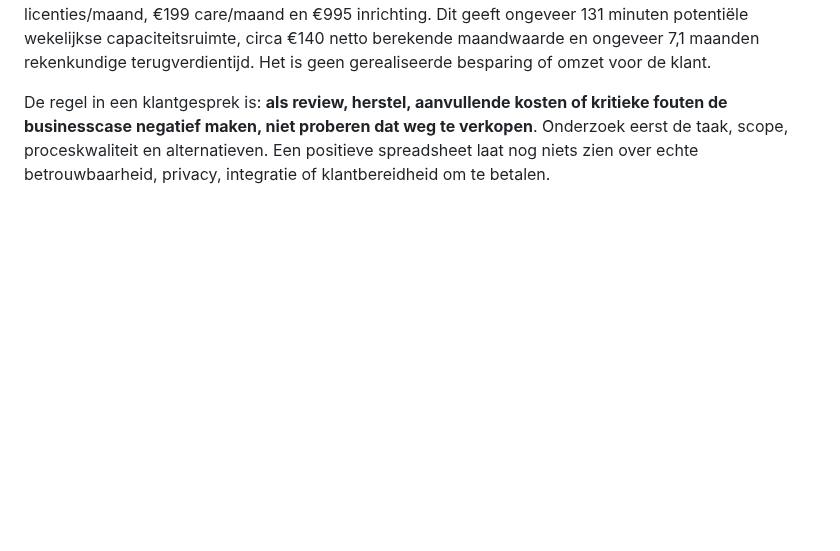
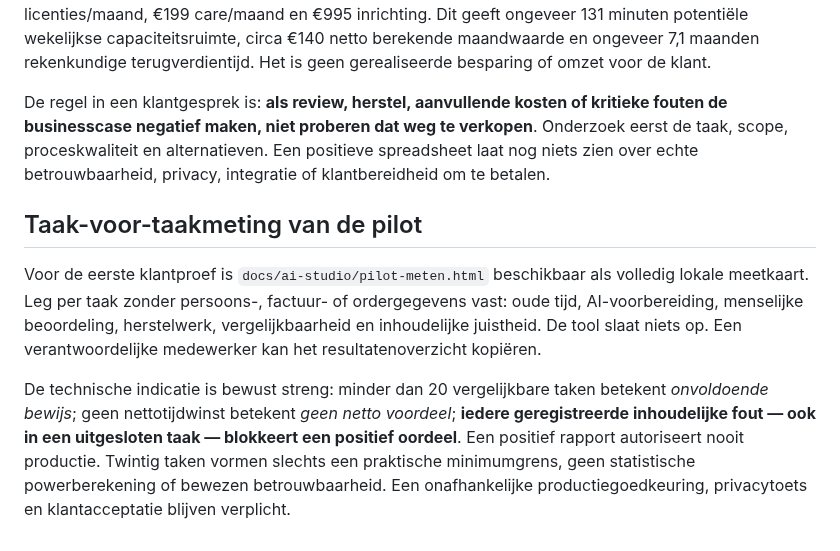
Before and after one commit to samknook/sporttech-deals, a Markdown page: ventures/mkb-ai-studio/PAID_PILOT_EXECUTION.md, the part around the change. Rendered like a GitHub page; blank space fills up the shorter version.

Commit message:
docs: add task-level customer pilot evidence and excluded-error stop policy

```diff
--- a/ventures/mkb-ai-studio/PAID_PILOT_EXECUTION.md
+++ b/ventures/mkb-ai-studio/PAID_PILOT_EXECUTION.md
@@ -87,3 +87,10 @@ Gebruik de lokale `docs/ai-studio/businesscase.html` om een door de ondernemer g
 **Voorbeeld (geen klantcijfers):** 120 berichten/week, 60% herhalend, 70% daarvan inzetbaar; 8 minuten nu, 1,5 AI-voorbereiding + 2,5 review + 1 herstel, 20 minuten beheer/week, €40/uur, €40 licenties/maand, €199 care/maand en €995 inrichting. Dit geeft ongeveer 131 minuten potentiële wekelijkse capaciteitsruimte, circa €140 netto berekende maandwaarde en ongeveer 7,1 maanden rekenkundige terugverdientijd. Het is geen gerealiseerde besparing of omzet voor de klant.
 
 De regel in een klantgesprek is: **als review, herstel, aanvullende kosten of kritieke fouten de businesscase negatief maken, niet proberen dat weg te verkopen**. Onderzoek eerst de taak, scope, proceskwaliteit en alternatieven. Een positieve spreadsheet laat nog niets zien over echte betrouwbaarheid, privacy, integratie of klantbereidheid om te betalen.
+
+
+## Taak-voor-taakmeting van de pilot
+
+Voor de eerste klantproef is `docs/ai-studio/pilot-meten.html` beschikbaar als volledig lokale meetkaart. Leg per taak zonder persoons-, factuur- of ordergegevens vast: oude tijd, AI-voorbereiding, menselijke beoordeling, herstelwerk, vergelijkbaarheid en inhoudelijke juistheid. De tool slaat niets op. Een verantwoordelijke medewerker kan het resultatenoverzicht kopiëren.
+
+De technische indicatie is bewust streng: minder dan 20 vergelijkbare taken betekent *onvoldoende bewijs*; geen nettotijdwinst betekent *geen netto voordeel*; **iedere geregistreerde inhoudelijke fout — ook in een uitgesloten taak — blokkeert een positief oordeel**. Een positief rapport autoriseert nooit productie. Twintig taken vormen slechts een praktische minimumgrens, geen statistische powerberekening of bewezen betrouwbaarheid. Een onafhankelijke productiegoedkeuring, privacytoets en klantacceptatie blijven verplicht.
```
